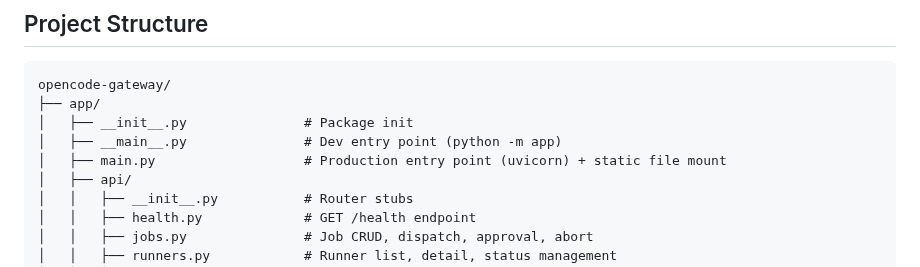
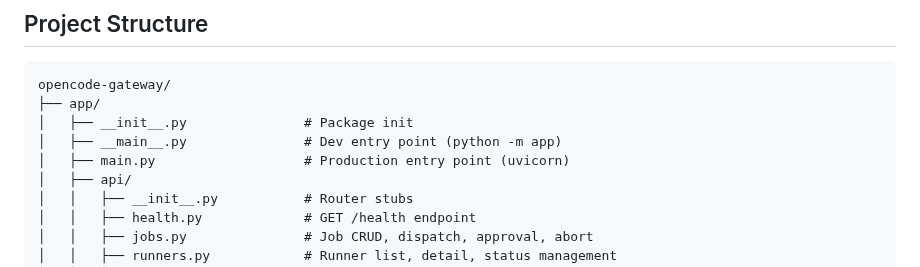
Before and after one commit to weiyentan/opencode-gateway, a Markdown page: CONTRIBUTING.md, the part around the change. Rendered like a GitHub page.

```diff
--- a/CONTRIBUTING.md
+++ b/CONTRIBUTING.md
@@ -131,7 +131,7 @@ opencode-gateway/
 ├── app/
 │   ├── __init__.py               # Package init
 │   ├── __main__.py               # Dev entry point (python -m app)
-│   ├── main.py                   # Production entry point (uvicorn) + static file mount
+│   ├── main.py                   # Production entry point (uvicorn)
 │   ├── api/
 │   │   ├── __init__.py           # Router stubs
 │   │   ├── health.py             # GET /health endpoint
```
Also changed, not shown: README.md (+6 -23 lines).
